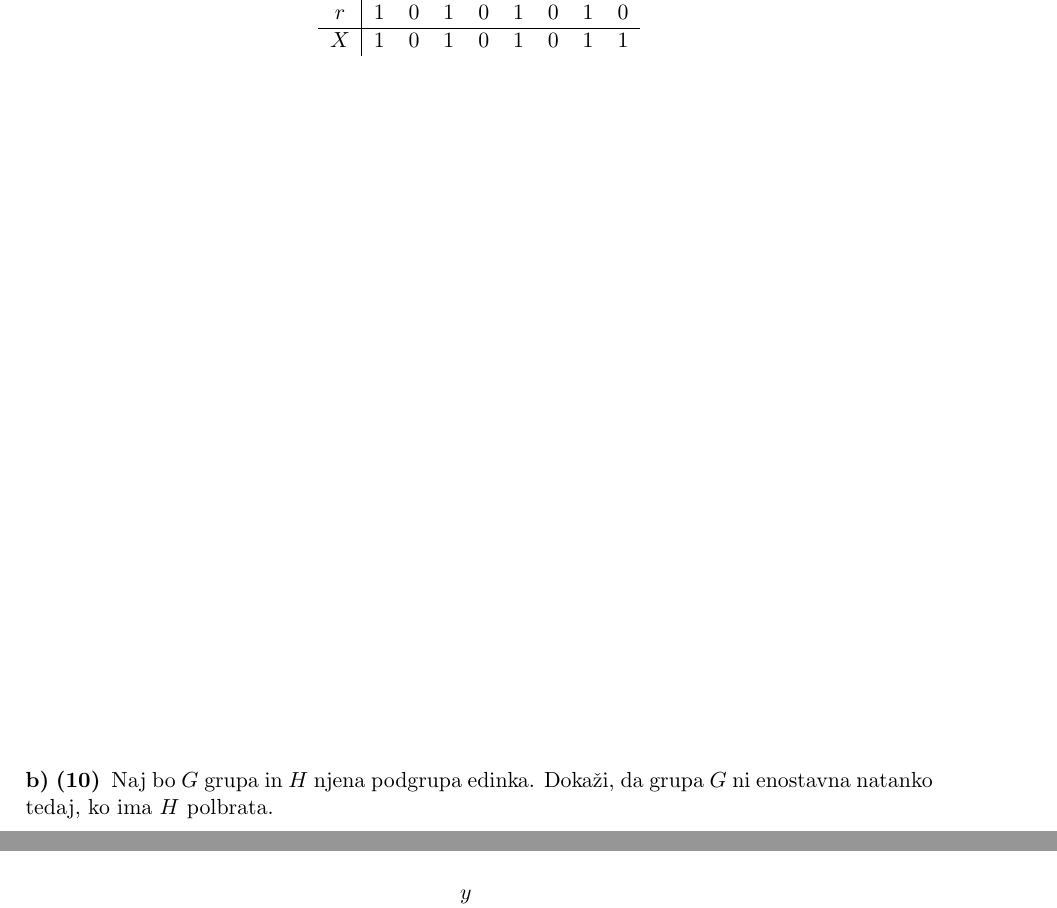
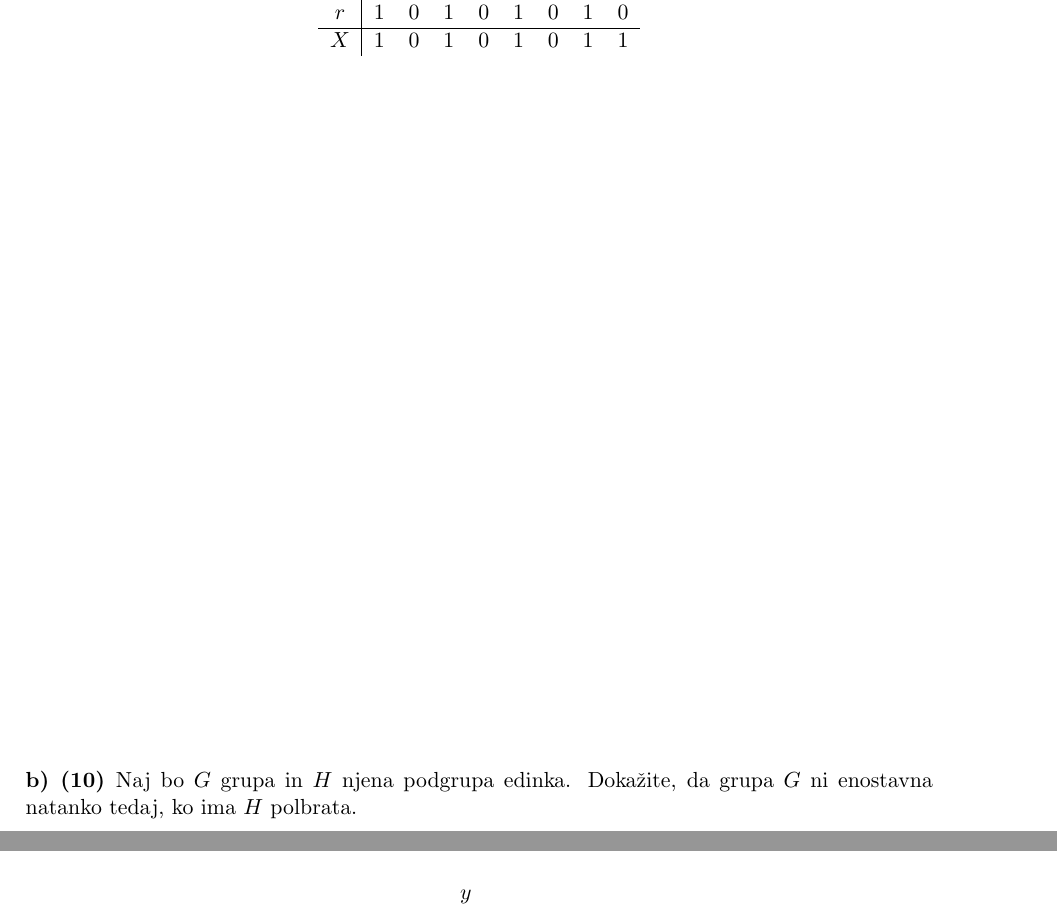
Before and after one commit to ul-fmf/izpit, a LaTeX document (vzorec.tex): two parts of pages 1 and 2 of 2, joined at a grey line, cut so that both start at the same text. Compiled offline with pdfLaTeX.

Commit message:
Popravil vzorec.tex.

```diff
--- a/vzorec.tex
+++ b/vzorec.tex
@@ -68,10 +71,10 @@
   % Ukaz \prostor na polo doda prostor za rešitev. Ukaz sprejme neobvezen
   % argument, ki pove, kolikšen delež prostora naj bo namenjen nalogi.
   % Če paket naložite z možnostjo 'arhiv', ukaz \prostor ne naredi ničesar.
-  \prostor[2] % Ta naloga bo imela na voljo dvakrat toliko prostora kot druga.
+  \prostor[2] % Za to nalogo bo dvakrat toliko prostora kot za naslednjo.
 
   \podnaloga[10]
-    Naj bo $G$ grupa in $H$ njena podgrupa edinka. Dokaži, da grupa $G$ ni
+    Naj bo $G$ grupa in $H$ njena podgrupa edinka. Dokažite, da grupa $G$ ni
     enostavna natanko tedaj, ko ima $H$ polbrata.
 
   \prostor
```
Also changed, not shown: vzorec.tex (11 more changed lines).
